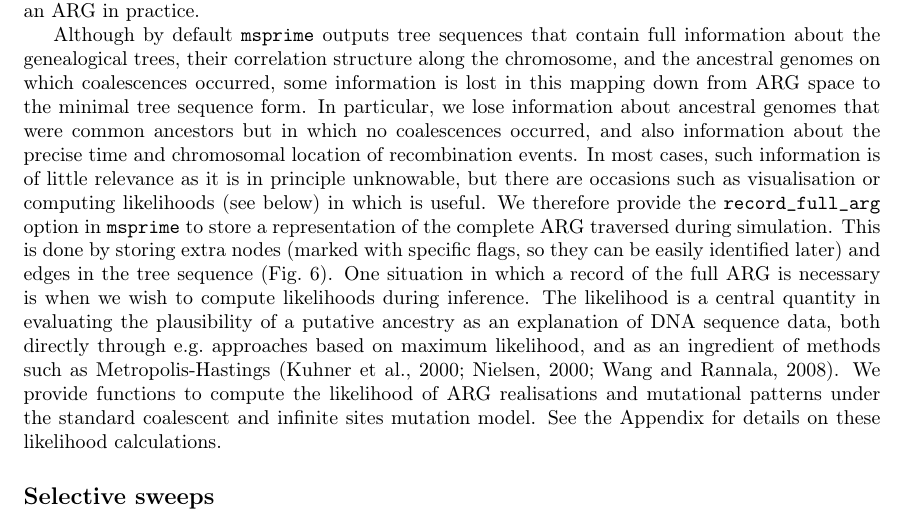
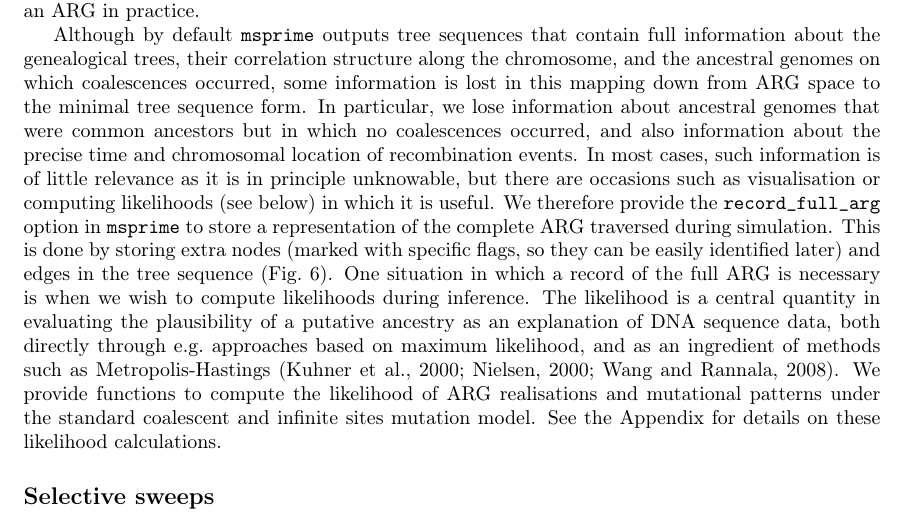
Before and after one commit to tskit-dev/msprime-1.0-paper, a LaTeX paper (paper.tex): part of page 18 of 41, cut so that both start at the same text. Compiled offline with pdfLaTeX.

Commit message:
Missing word

```diff
--- a/paper.tex
+++ b/paper.tex
@@ -1398,7 +1398,7 @@ in which no coalescences occurred, and also information about the precise time
 and chromosomal location of recombination events. In most cases, such
 information is of little relevance as it is in principle unknowable,
 but there are occasions such as visualisation or computing likelihoods (see
-below) in which is useful. We therefore provide
+below) in which it is useful. We therefore provide
 the \texttt{record\_full\_arg} option in \msprime\
 to store a representation of the complete ARG traversed during simulation.
 This is done by storing extra nodes (marked with specific flags, so they
```
